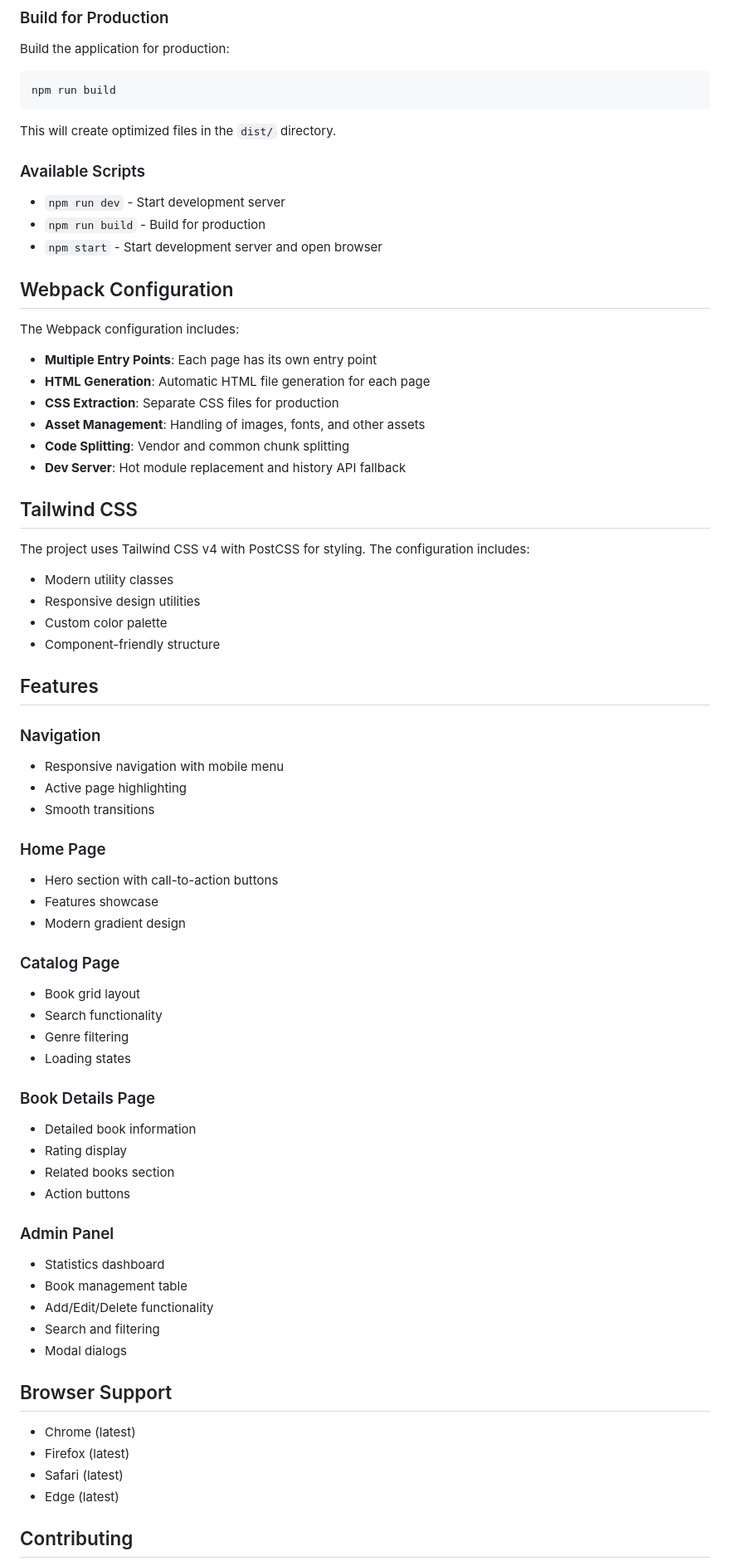
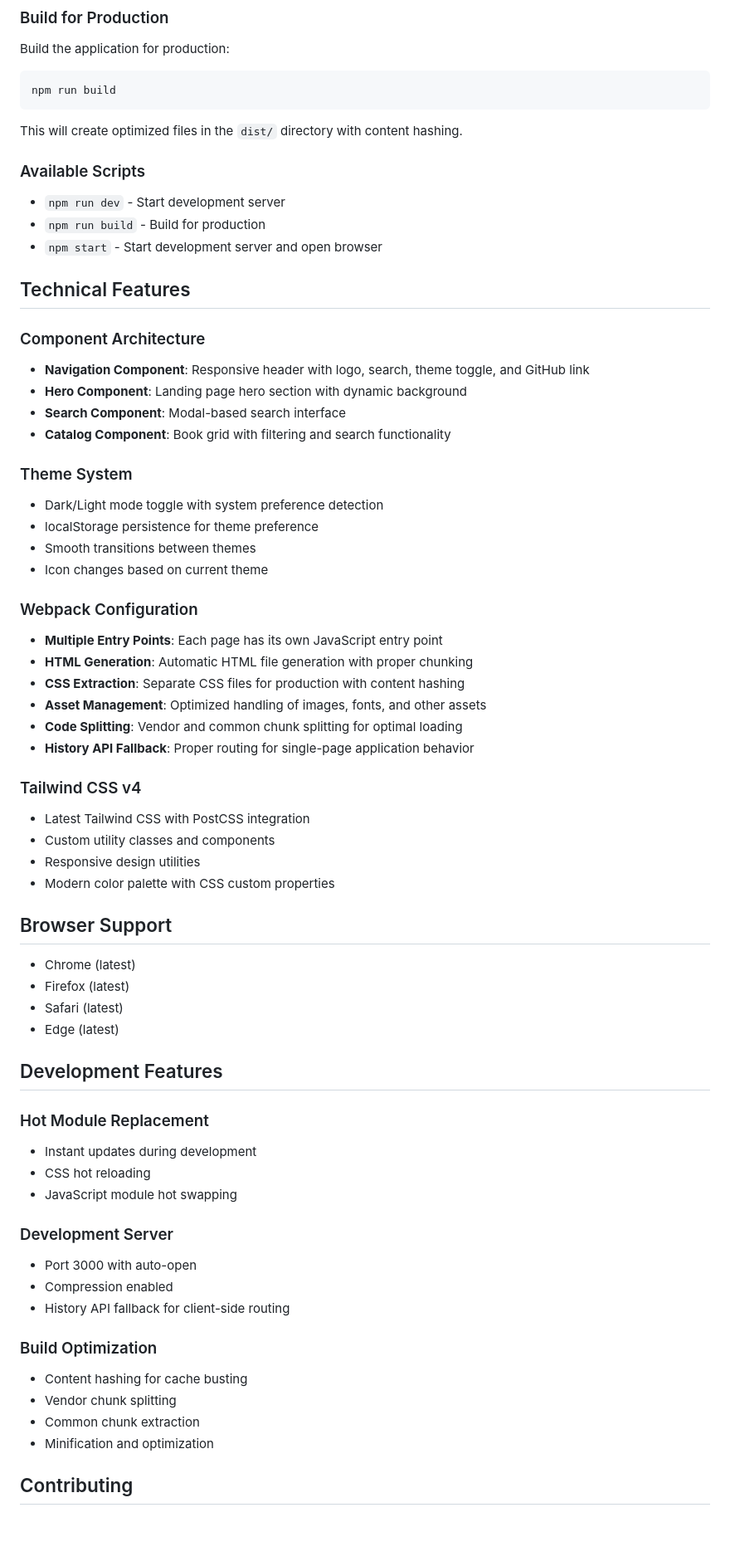
Before and after one commit to sophatlab/elibrary-app, a Markdown page: README.md, the part around the change printed below. Shown: that part at 83% size. GitHub-like rendering; blank space fills up the shorter version.

Commit message:
feat: Update README to reflect project enhancements and new features

````diff
--- a/README.md
+++ b/README.md
@@ -78,7 +83,7 @@ Build the application for production:
 npm run build
 ```
 
-This will create optimized files in the `dist/` directory.
+This will create optimized files in the `dist/` directory with content hashing.
 
 ### Available Scripts
 
@@ -86,56 +91,33 @@ This will create optimized files in the `dist/` directory.
 - `npm run build` - Build for production
 - `npm start` - Start development server and open browser
 
-## Webpack Configuration
+## Technical Features
 
-The Webpack configuration includes:
+### Component Architecture
+- **Navigation Component**: Responsive header with logo, search, theme toggle, and GitHub link
+- **Hero Component**: Landing page hero section with dynamic background
+- **Search Component**: Modal-based search interface
+- **Catalog Component**: Book grid with filtering and search functionality
 
-- **Multiple Entry Points**: Each page has its own entry point
-- **HTML Generation**: Automatic HTML file generation for each page
-- **CSS Extraction**: Separate CSS files for production
-- **Asset Management**: Handling of images, fonts, and other assets
-- **Code Splitting**: Vendor and common chunk splitting
-- **Dev Server**: Hot module replacement and history API fallback
+### Theme System
+- Dark/Light mode toggle with system preference detection
+- localStorage persistence for theme preference
+- Smooth transitions between themes
+- Icon changes based on current theme
 
-## Tailwind CSS
+### Webpack Configuration
+- **Multiple Entry Points**: Each page has its own JavaScript entry point
+- **HTML Generation**: Automatic HTML file generation with proper chunking
+- **CSS Extraction**: Separate CSS files for production with content hashing
+- **Asset Management**: Optimized handling of images, fonts, and other assets
+- **Code Splitting**: Vendor and common chunk splitting for optimal loading
+- **History API Fallback**: Proper routing for single-page application behavior
 
-The project uses Tailwind CSS v4 with PostCSS for styling. The configuration includes:
-
-- Modern utility classes
+### Tailwind CSS v4
+- Latest Tailwind CSS with PostCSS integration
+- Custom utility classes and components
 - Responsive design utilities
-- Custom color palette
-- Component-friendly structure
-
-## Features
-
-### Navigation
-- Responsive navigation with mobile menu
-- Active page highlighting
-- Smooth transitions
-
-### Home Page
-- Hero section with call-to-action buttons
-- Features showcase
-- Modern gradient design
-
-### Catalog Page
-- Book grid layout
-- Search functionality
-- Genre filtering
-- Loading states
-
-### Book Details Page
-- Detailed book information
-- Rating display
-- Related books section
-- Action buttons
-
-### Admin Panel
-- Statistics dashboard
-- Book management table
-- Add/Edit/Delete functionality
-- Search and filtering
-- Modal dialogs
+- Modern color palette with CSS custom properties
 
 ## Browser Support
 
@@ -144,6 +126,24 @@ The project uses Tailwind CSS v4 with PostCSS for styling. The configuration inc
 - Safari (latest)
 - Edge (latest)
 
+## Development Features
+
+### Hot Module Replacement
+- Instant updates during development
+- CSS hot reloading
+- JavaScript module hot swapping
+
+### Development Server
+- Port 3000 with auto-open
+- Compression enabled
+- History API fallback for client-side routing
+
+### Build Optimization
+- Content hashing for cache busting
+- Vendor chunk splitting
+- Common chunk extraction
+- Minification and optimization
+
 ## Contributing
 
 1. Fork the repository
````
Also changed, not shown: other parts of README.md (+39 -34 lines).
